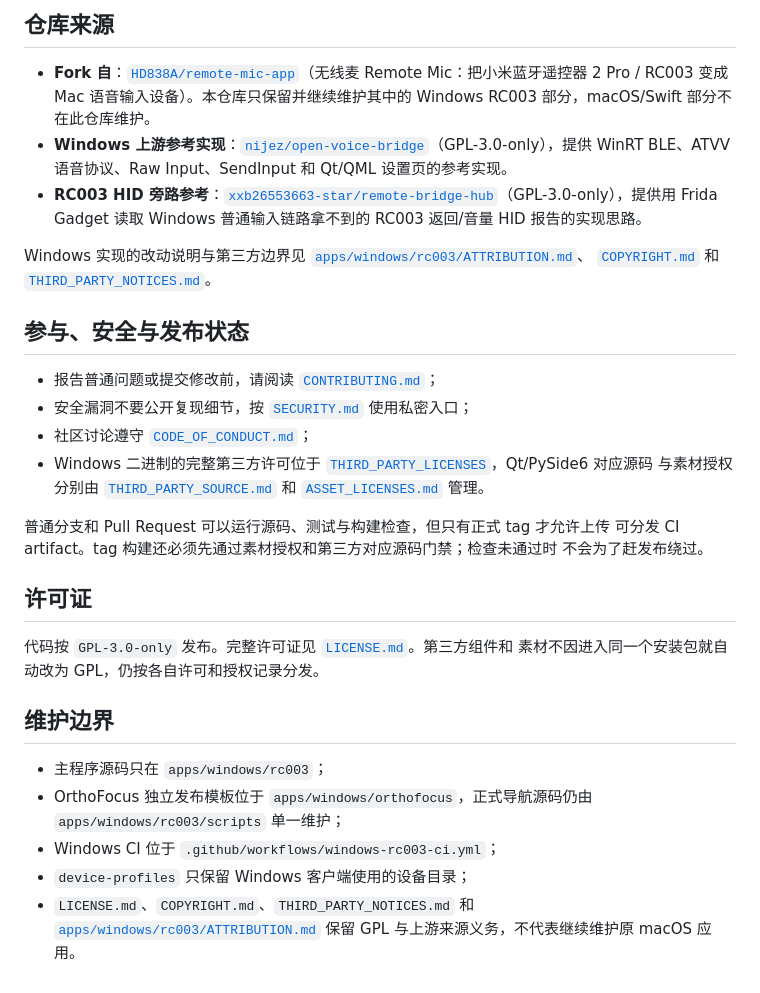
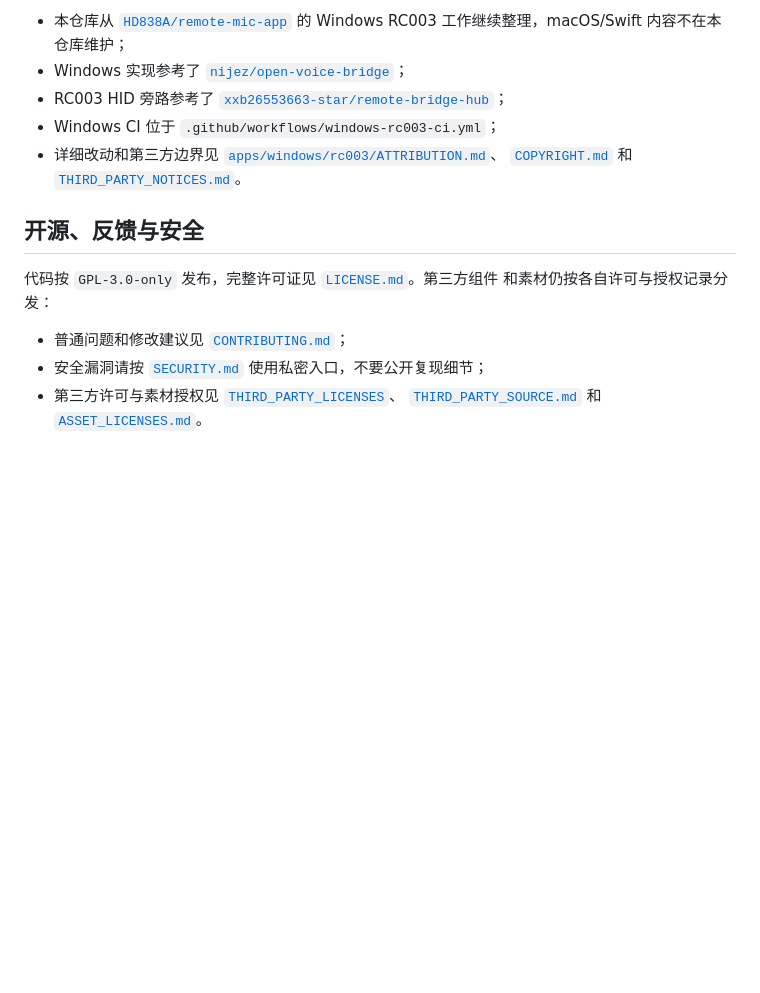
Before and after one commit to ZSTDJan/windows-remote-mic-app, a Markdown page: README.md, the part around one of its changes. Drawn GitHub-style; folded sections open; blank space fills up the shorter version.

```diff
--- a/README.md
+++ b/README.md
@@ -86,40 +142,25 @@ $env:PYTHONPATH = Join-Path (Get-Location) 'src'
 
-## 仓库来源
+- 本仓库从 [`HD838A/remote-mic-app`](https://github.com/HD838A/remote-mic-app)
+  的 Windows RC003 工作继续整理，macOS/Swift 内容不在本仓库维护；
+- Windows 实现参考了
+  [`nijez/open-voice-bridge`](https://github.com/nijez/open-voice-bridge)；
+- RC003 HID 旁路参考了
+  [`xxb26553663-star/remote-bridge-hub`](https://github.com/xxb26553663-star/remote-bridge-hub)；
+- Windows CI 位于 `.github/workflows/windows-rc003-ci.yml`；
+- 详细改动和第三方边界见
+  [`apps/windows/rc003/ATTRIBUTION.md`](apps/windows/rc003/ATTRIBUTION.md)、
+  [`COPYRIGHT.md`](COPYRIGHT.md) 和
+  [`THIRD_PARTY_NOTICES.md`](THIRD_PARTY_NOTICES.md)。
 
-- **Fork 自**：[`HD838A/remote-mic-app`](https://github.com/HD838A/remote-mic-app)（无线麦 Remote Mic：把小米蓝牙遥控器 2 Pro / RC003 变成 Mac 语音输入设备）。本仓库只保留并继续维护其中的 Windows RC003 部分，macOS/Swift 部分不在此仓库维护。
-- **Windows 上游参考实现**：[`nijez/open-voice-bridge`](https://github.com/nijez/open-voice-bridge)（GPL-3.0-only），提供 WinRT BLE、ATVV 语音协议、Raw Input、SendInput 和 Qt/QML 设置页的参考实现。
-- **RC003 HID 旁路参考**：[`xxb26553663-star/remote-bridge-hub`](https://github.com/xxb26553663-star/remote-bridge-hub)（GPL-3.0-only），提供用 Frida Gadget 读取 Windows 普通输入链路拿不到的 RC003 返回/音量 HID 报告的实现思路。
+</details>
 
-Windows 实现的改动说明与第三方边界见
-[`apps/windows/rc003/ATTRIBUTION.md`](apps/windows/rc003/ATTRIBUTION.md)、
-[`COPYRIGHT.md`](COPYRIGHT.md) 和 [`THIRD_PARTY_NOTICES.md`](THIRD_PARTY_NOTICES.md)。
+## 开源、反馈与安全
 
-## 参与、安全与发布状态
+代码按 `GPL-3.0-only` 发布，完整许可证见 [`LICENSE.md`](LICENSE.md)。第三方组件
+和素材仍按各自许可与授权记录分发：
 
-- 报告普通问题或提交修改前，请阅读 [`CONTRIBUTING.md`](CONTRIBUTING.md)；
-- 安全漏洞不要公开复现细节，按 [`SECURITY.md`](SECURITY.md) 使用私密入口；
-- 社区讨论遵守 [`CODE_OF_CONDUCT.md`](CODE_OF_CONDUCT.md)；
-- Windows 二进制的完整第三方许可位于
-  [`THIRD_PARTY_LICENSES`](THIRD_PARTY_LICENSES/README.md)，Qt/PySide6 对应源码
-  与素材授权分别由 [`THIRD_PARTY_SOURCE.md`](THIRD_PARTY_SOURCE.md) 和
-  [`ASSET_LICENSES.md`](ASSET_LICENSES.md) 管理。
-
-普通分支和 Pull Request 可以运行源码、测试与构建检查，但只有正式 tag 才允许上传
-可分发 CI artifact。tag 构建还必须先通过素材授权和第三方对应源码门禁；检查未通过时
-不会为了赶发布绕过。
-
-## 许可证
-
-代码按 `GPL-3.0-only` 发布。完整许可证见 [`LICENSE.md`](LICENSE.md)。第三方组件和
-素材不因进入同一个安装包就自动改为 GPL，仍按各自许可和授权记录分发。
-
-## 维护边界
-
-- 主程序源码只在 `apps/windows/rc003`；
-- OrthoFocus 独立发布模板位于 `apps/windows/orthofocus`，正式导航源码仍由
-  `apps/windows/rc003/scripts` 单一维护；
-- Windows CI 位于 `.github/workflows/windows-rc003-ci.yml`；
-- `device-profiles` 只保留 Windows 客户端使用的设备目录；
-- `LICENSE.md`、`COPYRIGHT.md`、`THIRD_PARTY_NOTICES.md` 和
-  [`apps/windows/rc003/ATTRIBUTION.md`](apps/windows/rc003/ATTRIBUTION.md) 保留 GPL
-  与上游来源义务，不代表继续维护原 macOS 应用。
+- 普通问题和修改建议见 [`CONTRIBUTING.md`](CONTRIBUTING.md)；
+- 安全漏洞请按 [`SECURITY.md`](SECURITY.md) 使用私密入口，不要公开复现细节；
+- 第三方许可与素材授权见 [`THIRD_PARTY_LICENSES`](THIRD_PARTY_LICENSES/README.md)、
+  [`THIRD_PARTY_SOURCE.md`](THIRD_PARTY_SOURCE.md) 和
+  [`ASSET_LICENSES.md`](ASSET_LICENSES.md)。
```
Also changed, not shown: other parts of README.md (+97 -41 lines), ASSET_LICENSES.md (+17 -0 lines), THIRD_PARTY_NOTICES.md (+4 -3 lines), docs/screenshots/settings-buttons.png, docs/screenshots/settings-connection.png, docs/screenshots/settings-voice.png, 3 other files.
